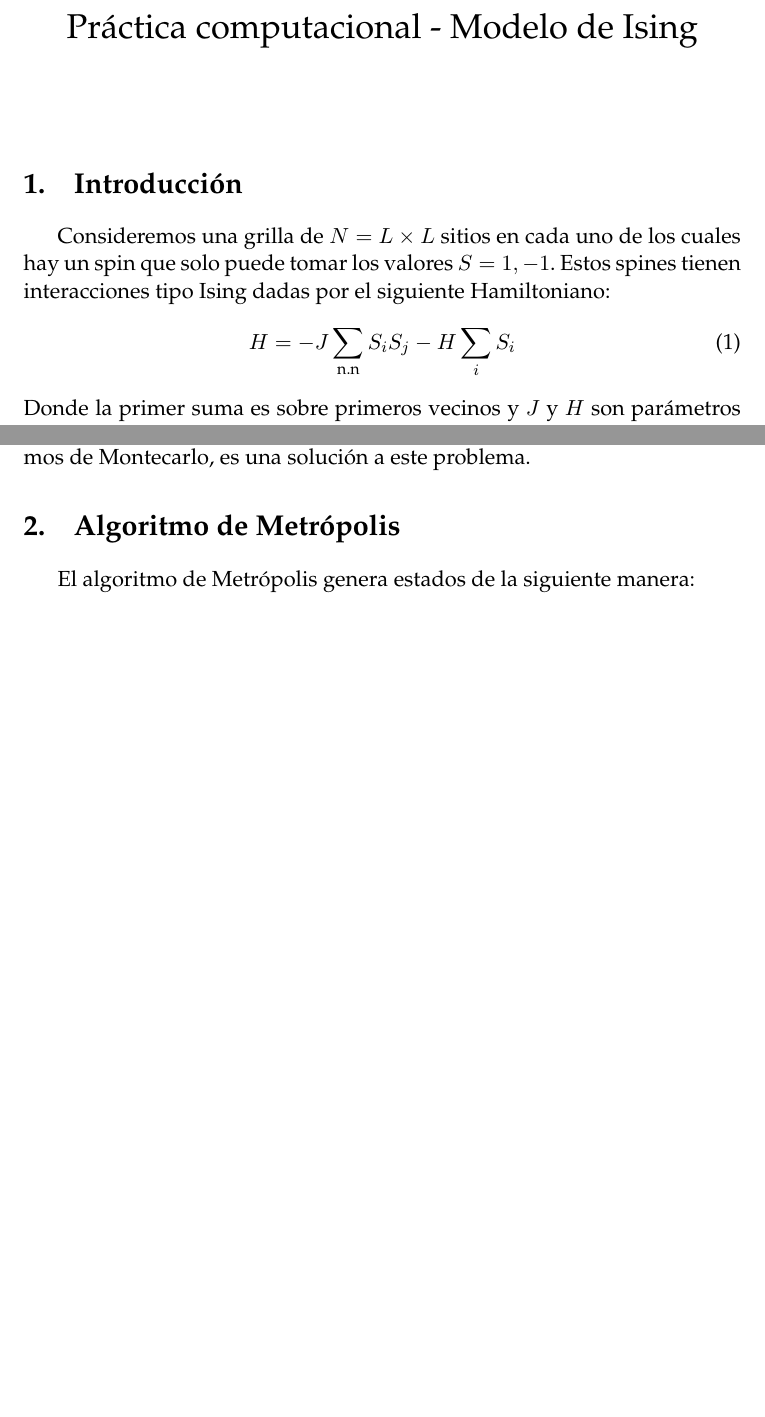
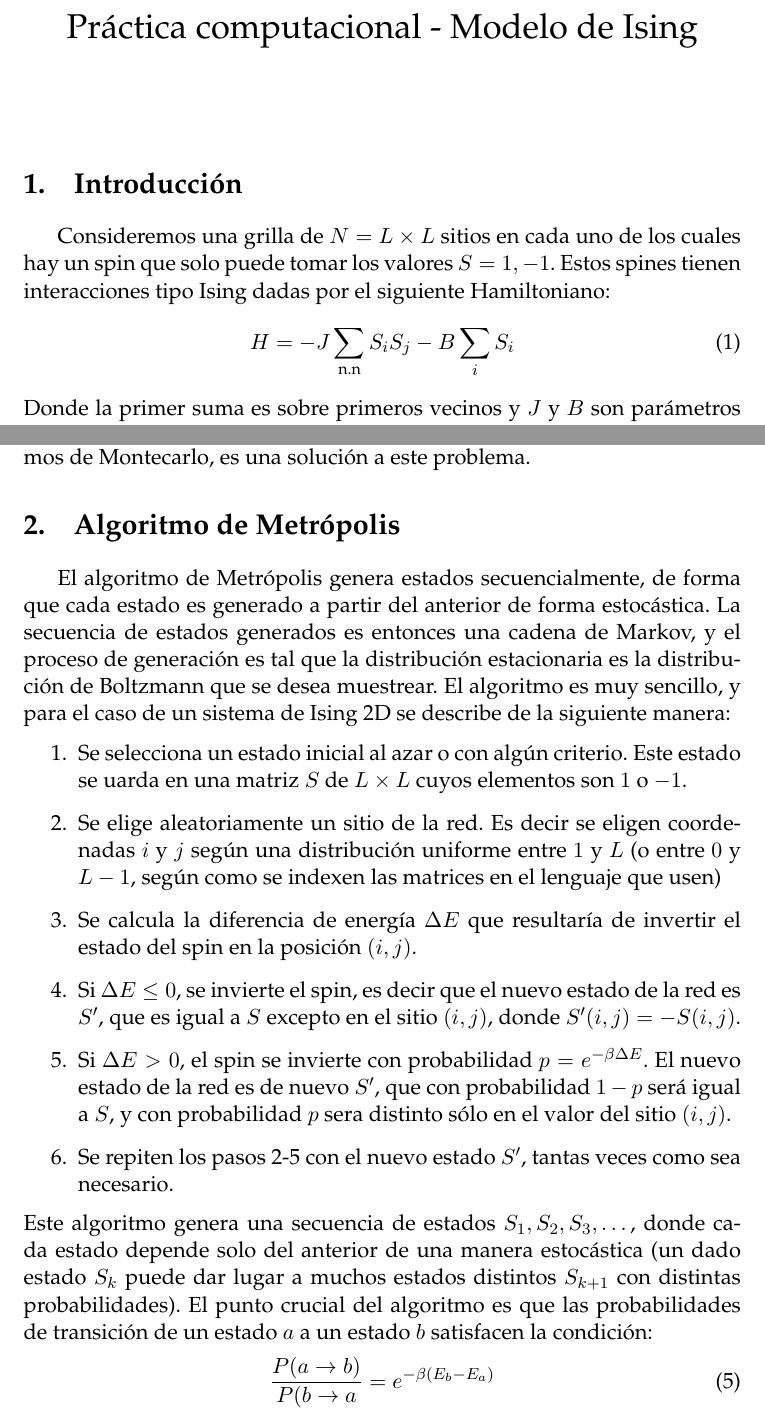
Before and after one commit to nfreitas/guia-ising-metropolis, a LaTeX document (guia/ising.tex): two parts of pages 1 and 2 of 2, joined at a grey line, cut so that both start at the same text, the shorter picture padded with empty space. Compiled offline with pdfLaTeX.

Commit message:
nueva sección en la guia

```diff
--- a/guia/ising.tex
+++ b/guia/ising.tex
@@ -1,6 +1,8 @@
 \documentclass[a4paper,11pt,oneside]{article}
 \pagestyle{plain}
 %\usepackage[a4paper, margin=1.2in]{geometry}
+
+\usepackage{algpseudocode}
 
 %configuración del idioma y la codificacion
 \usepackage[spanish]{babel}
@@ -43,9 +45,9 @@ Consideremos una grilla de $N = L\times L$ sitios en cada uno de los cuales hay
 un spin que solo puede tomar los valores $S = 1,-1$. Estos
 spines tienen interacciones tipo Ising dadas por el siguiente Hamiltoniano:
 \begin{equation}
-    H = -J\sum_\text{n.n} S_i S_j - H \sum_i S_i
+    H = -J\sum_\text{n.n} S_i S_j - B \sum_i S_i
 \end{equation}
-Donde la primer suma es sobre primeros vecinos y $J$ y $H$ son parámetros que
+Donde la primer suma es sobre primeros vecinos y $J$ y $B$ son parámetros que
 dan la energía de interacción entre spines, y entre cada uno de ellos y un
 campo magnético externo. Supongamos que queremos calcular numéricamente algún
 observable macroscópico a una dada temperatura $\beta^{-1}$, como por ejemplo
@@ -86,6 +88,39 @@ mas general de algoritmos de Montecarlo, es una solución a este problema.
 
 \section{Algoritmo de Metrópolis}
 
-El algoritmo de Metrópolis genera estados de la siguiente manera:
+El algoritmo de Metrópolis genera estados secuencialmente, de forma que cada
+estado es generado a partir del anterior de forma estocástica. La secuencia de
+estados generados es entonces una cadena de Markov, y el proceso de generación
+es tal que la distribución estacionaria es la distribución de Boltzmann que se
+desea muestrear. El algoritmo es muy sencillo, y para el caso de un sistema de
+Ising 2D se describe de la siguiente manera:
+\begin{enumerate}
+\item Se selecciona un estado inicial al azar o con algún criterio. Este estado
+    se uarda en una matriz $S$ de $L\times L$ cuyos elementos son $1$ o $-1$.
+\item Se elige aleatoriamente un sitio de la red. Es decir se eligen
+    coordenadas $i$ y $j$ según una distribución uniforme entre $1$ y $L$ (o
+    entre $0$ y $L-1$, según como se indexen las matrices en el lenguaje que
+    usen)
+\item Se calcula la diferencia de energía $\Delta E$ que resultaría de invertir
+    el estado del spin en la posición $(i,j)$.
+\item Si $\Delta E \leq 0$, se invierte el spin, es decir que el nuevo estado
+    de la red es $S'$, que es igual a $S$ excepto en el sitio $(i,j)$,
+    donde $S'(i,j) = -S(i,j)$.
+\item Si $\Delta E >0$, el spin se invierte con probabilidad $p = e^{-\beta\Delta
+    E}$. El nuevo estado de la red es de nuevo $S'$, que con probabilidad
+    $1-p$ será igual a $S$, y con probabilidad $p$ sera distinto sólo en el
+    valor del sitio $(i,j)$.
+\item Se repiten los pasos 2-5 con el nuevo estado $S'$, tantas veces como sea
+    necesario.
+\end{enumerate}
+Este algoritmo genera una secuencia de estados $S_1,S_2,S_3,\dots$, donde cada
+estado depende solo del anterior de una manera estocástica (un dado estado
+$S_k$ puede dar lugar a muchos estados distintos $S_{k+1}$ con distintas probabilidades).
+El punto crucial del algoritmo es que las probabilidades de transición de un
+estado $a$ a un estado $b$ satisfacen la condición:
+\begin{equation}
+    \frac{P(a\to b)}{P(b\to a} = e^{-\beta(E_b-E_a)}
+    \label{eq:bal_detallado}
+\end{equation}
 
 \end{document}
```
